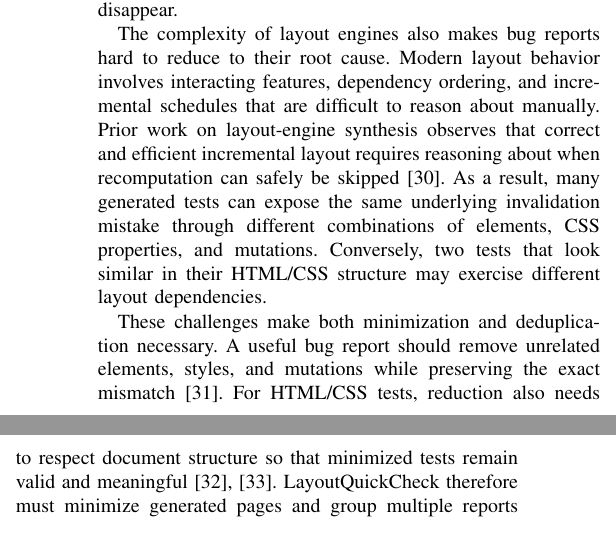
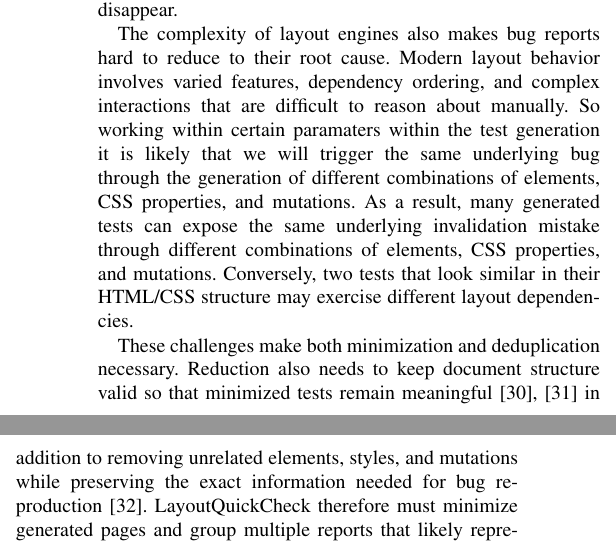
Before and after one commit to JJponce0913/Layout-Quickcheck-Thesis, a LaTeX thesis (Thesis_rough_draft.tex): two parts of the columns of page 3 of 5, joined at a grey line, cut so that both start at the same text. Compiled offline with pdfLaTeX.

Commit message:
slight wording fix

```diff
--- a/Thesis_rough_draft.tex
+++ b/Thesis_rough_draft.tex
@@ -256,19 +256,20 @@ the sequence of page state, mutation, and layout reuse decisions that exposes th
 issue, the browser may behave differently and the bug may disappear.
 
 The complexity of layout engines also makes bug reports hard to reduce to their root
-cause. Modern layout behavior involves interacting features, dependency ordering, and
-incremental schedules that are difficult to reason about manually.
-Prior work on layout-engine synthesis observes that correct and efficient incremental
-layout requires reasoning about when recomputation can safely be skipped~\cite{liu2023medea}.
+cause. Modern layout behavior involves varied features, dependency ordering, and
+complex interactions that are difficult to reason about manually.
+So working within certain paramaters within the test generation it is
+likely that we will trigger the same underlying bug through the generation of different
+combinations of elements, CSS properties, and mutations.
 As a result, many generated tests can expose the same underlying invalidation mistake
 through different combinations of elements, CSS properties, and mutations. Conversely,
 two tests that look similar in their HTML/CSS structure may exercise different layout dependencies.
 
-These challenges make both minimization and deduplication necessary. A useful bug report
-should remove unrelated elements, styles, and mutations while preserving the exact
-mismatch~\cite{zellerFuzzingBookReducer}. For HTML/CSS tests, reduction also needs
-to respect document structure so that minimized tests remain valid and
-meaningful~\cite{misherghi2006hdd,webkitTestCaseReduction}. LayoutQuickCheck
+These challenges make both minimization and deduplication necessary. Reduction also needs
+to keep document structure valid so that minimized tests remain
+meaningful~\cite{misherghi2006hdd,webkitTestCaseReduction} in addition to
+removing unrelated elements, styles, and mutations while preserving the exact
+information needed for bug reproduction~\cite{zellerFuzzingBookReducer}. LayoutQuickCheck
 therefore must minimize generated pages and group multiple reports that likely
 represent the same underlying invalidation failure, so developers are not left
 triaging many large, redundant HTML/CSS files.
```
